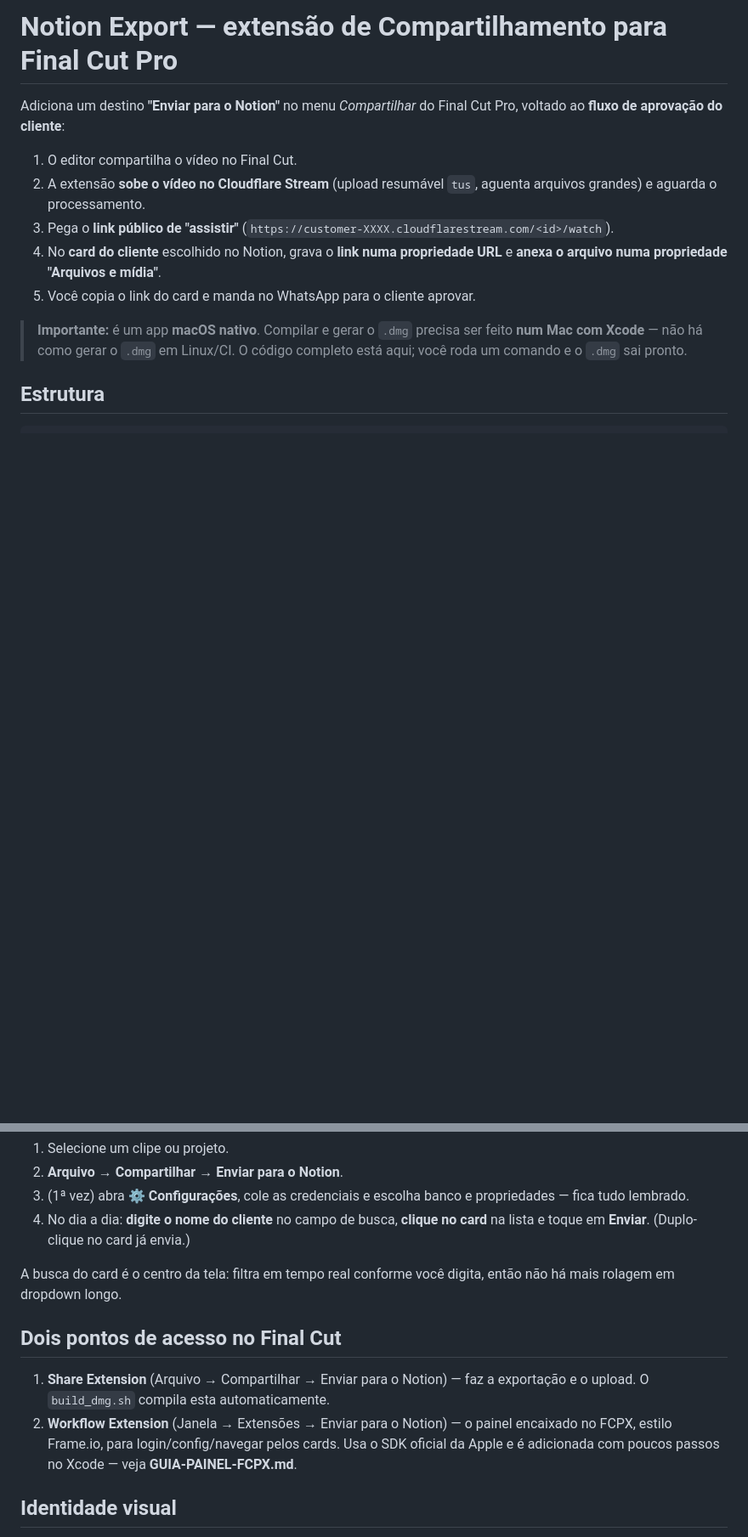
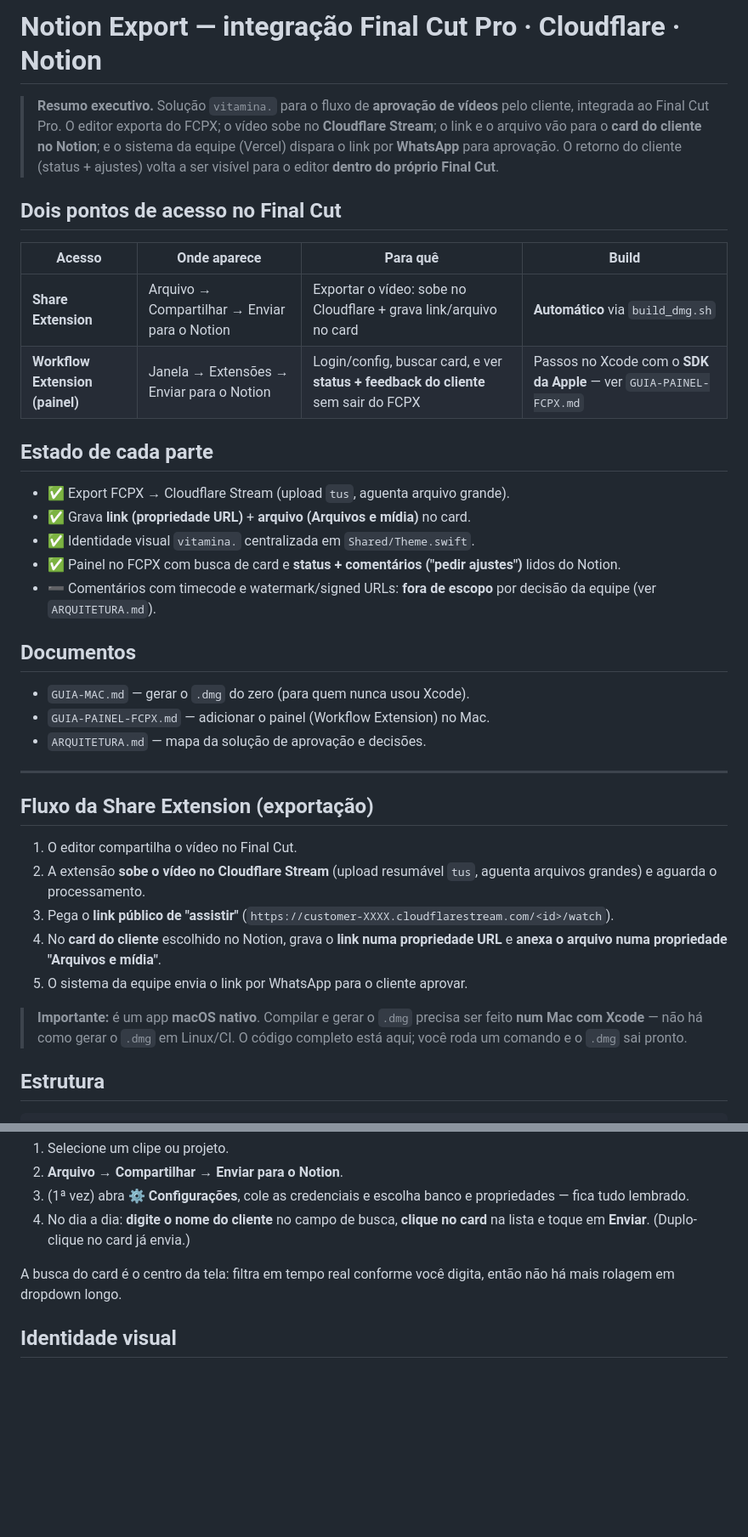
Before and after one commit to danzchohfi/Editor-VP, a Markdown page: fcpx-notion-export/README.md, 2 parts joined by grey strips. Shown at 85% size. Rendered like a GitHub page; blank space fills up the shorter version.

Commit message:
README: add executive summary tying both FCP access points and status
Add an executive summary and a Share-vs-Workflow comparison table at the
top, list the state of each part and the docs, and remove the now-duplicated
access-points section.

```diff
--- a/fcpx-notion-export/README.md
+++ b/fcpx-notion-export/README.md
@@ -1,7 +1,38 @@
-# Notion Export — extensão de Compartilhamento para Final Cut Pro
+# Notion Export — integração Final Cut Pro · Cloudflare · Notion
 
-Adiciona um destino **"Enviar para o Notion"** no menu *Compartilhar* do Final
-Cut Pro, voltado ao **fluxo de aprovação do cliente**:
+> **Resumo executivo.** Solução `vitamina.` para o fluxo de **aprovação de
+> vídeos** pelo cliente, integrada ao Final Cut Pro. O editor exporta do FCPX;
+> o vídeo sobe no **Cloudflare Stream**; o link e o arquivo vão para o **card do
+> cliente no Notion**; e o sistema da equipe (Vercel) dispara o link por
+> **WhatsApp** para aprovação. O retorno do cliente (status + ajustes) volta a
+> ser visível para o editor **dentro do próprio Final Cut**.
+
+## Dois pontos de acesso no Final Cut
+
+| Acesso | Onde aparece | Para quê | Build |
+|---|---|---|---|
+| **Share Extension** | Arquivo → Compartilhar → Enviar para o Notion | Exportar o vídeo: sobe no Cloudflare + grava link/arquivo no card | **Automático** via `build_dmg.sh` |
+| **Workflow Extension (painel)** | Janela → Extensões → Enviar para o Notion | Login/config, buscar card, e ver **status + feedback do cliente** sem sair do FCPX | Passos no Xcode com o **SDK da Apple** — ver `GUIA-PAINEL-FCPX.md` |
+
+## Estado de cada parte
+
+- ✅ Export FCPX → Cloudflare Stream (upload `tus`, aguenta arquivo grande).
+- ✅ Grava **link (propriedade URL)** + **arquivo (Arquivos e mídia)** no card.
+- ✅ Identidade visual `vitamina.` centralizada em `Shared/Theme.swift`.
+- ✅ Painel no FCPX com busca de card e **status + comentários ("pedir ajustes")**
+  lidos do Notion.
+- ➖ Comentários com timecode e watermark/signed URLs: **fora de escopo** por
+  decisão da equipe (ver `ARQUITETURA.md`).
+
+## Documentos
+
+- `GUIA-MAC.md` — gerar o `.dmg` do zero (para quem nunca usou Xcode).
+- `GUIA-PAINEL-FCPX.md` — adicionar o painel (Workflow Extension) no Mac.
+- `ARQUITETURA.md` — mapa da solução de aprovação e decisões.
+
+---
+
+## Fluxo da Share Extension (exportação)
 
 1. O editor compartilha o vídeo no Final Cut.
 2. A extensão **sobe o vídeo no Cloudflare Stream** (upload resumável `tus`,
@@ -10,7 +41,7 @@ Cut Pro, voltado ao **fluxo de aprovação do cliente**:
    (`https://customer-XXXX.cloudflarestream.com/<id>/watch`).
 4. No **card do cliente** escolhido no Notion, grava o **link numa propriedade
    URL** e **anexa o arquivo numa propriedade "Arquivos e mídia"**.
-5. Você copia o link do card e manda no WhatsApp para o cliente aprovar.
+5. O sistema da equipe envia o link por WhatsApp para o cliente aprovar.
 
 > **Importante:** é um app **macOS nativo**. Compilar e gerar o `.dmg` precisa
 > ser feito **num Mac com Xcode** — não há como gerar o `.dmg` em Linux/CI. O
@@ -95,15 +126,6 @@ Account ID e token do Cloudflare) e guarda no Keychain — não pede de novo.
 A busca do card é o centro da tela: filtra em tempo real conforme você digita,
 então não há mais rolagem em dropdown longo.
 
-## Dois pontos de acesso no Final Cut
-
-1. **Share Extension** (Arquivo → Compartilhar → Enviar para o Notion) — faz a
-   exportação e o upload. O `build_dmg.sh` compila esta automaticamente.
-2. **Workflow Extension** (Janela → Extensões → Enviar para o Notion) — o painel
-   encaixado no FCPX, estilo Frame.io, para login/config/navegar pelos cards.
-   Usa o SDK oficial da Apple e é adicionada com poucos passos no Xcode —
-   veja **GUIA-PAINEL-FCPX.md**.
-
 ## Identidade visual
 
 Toda a aparência fica em **`Shared/Theme.swift`**. Para casar com a paleta
```
